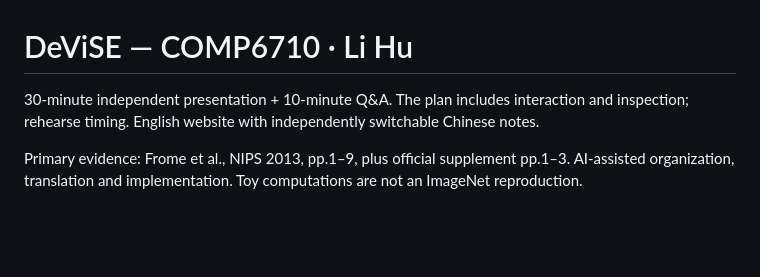
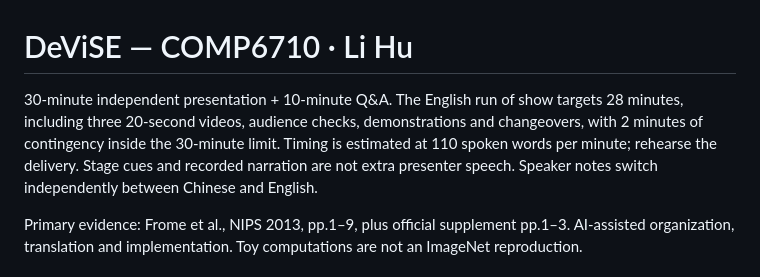
Before and after one commit to edwinleeh001/devise-presentation, a Markdown page: sources/critical-reading-guide.md, the part around the change. Rendered like a GitHub page; blank space fills up the shorter version.

Commit message:
Sync the reading guide with the English delivery timing

```diff
--- a/sources/critical-reading-guide.md
+++ b/sources/critical-reading-guide.md
@@ -1,6 +1,6 @@
 # DeViSE — COMP6710 · Li Hu
 
-30-minute independent presentation + 10-minute Q&A. The plan includes interaction and inspection; rehearse timing. English website with independently switchable Chinese notes.
+30-minute independent presentation + 10-minute Q&A. The English run of show targets 28 minutes, including three 20-second videos, audience checks, demonstrations and changeovers, with 2 minutes of contingency inside the 30-minute limit. Timing is estimated at 110 spoken words per minute; rehearse the delivery. Stage cues and recorded narration are not extra presenter speech. Speaker notes switch independently between Chinese and English.
 
 Primary evidence: Frome et al., NIPS 2013, pp.1–9, plus official supplement pp.1–3. AI-assisted organization, translation and implementation. Toy computations are not an ImageNet reproduction.
 
```
